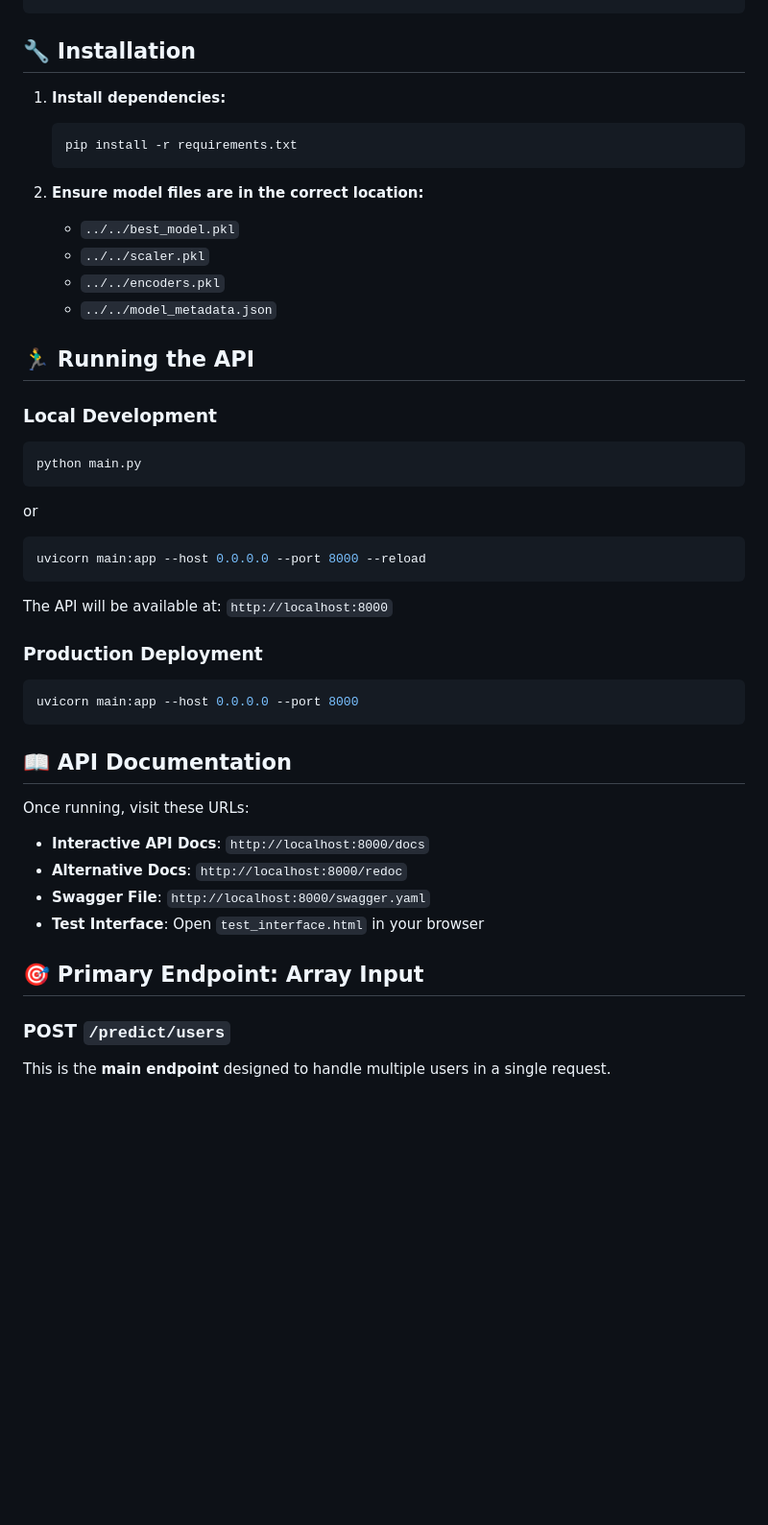
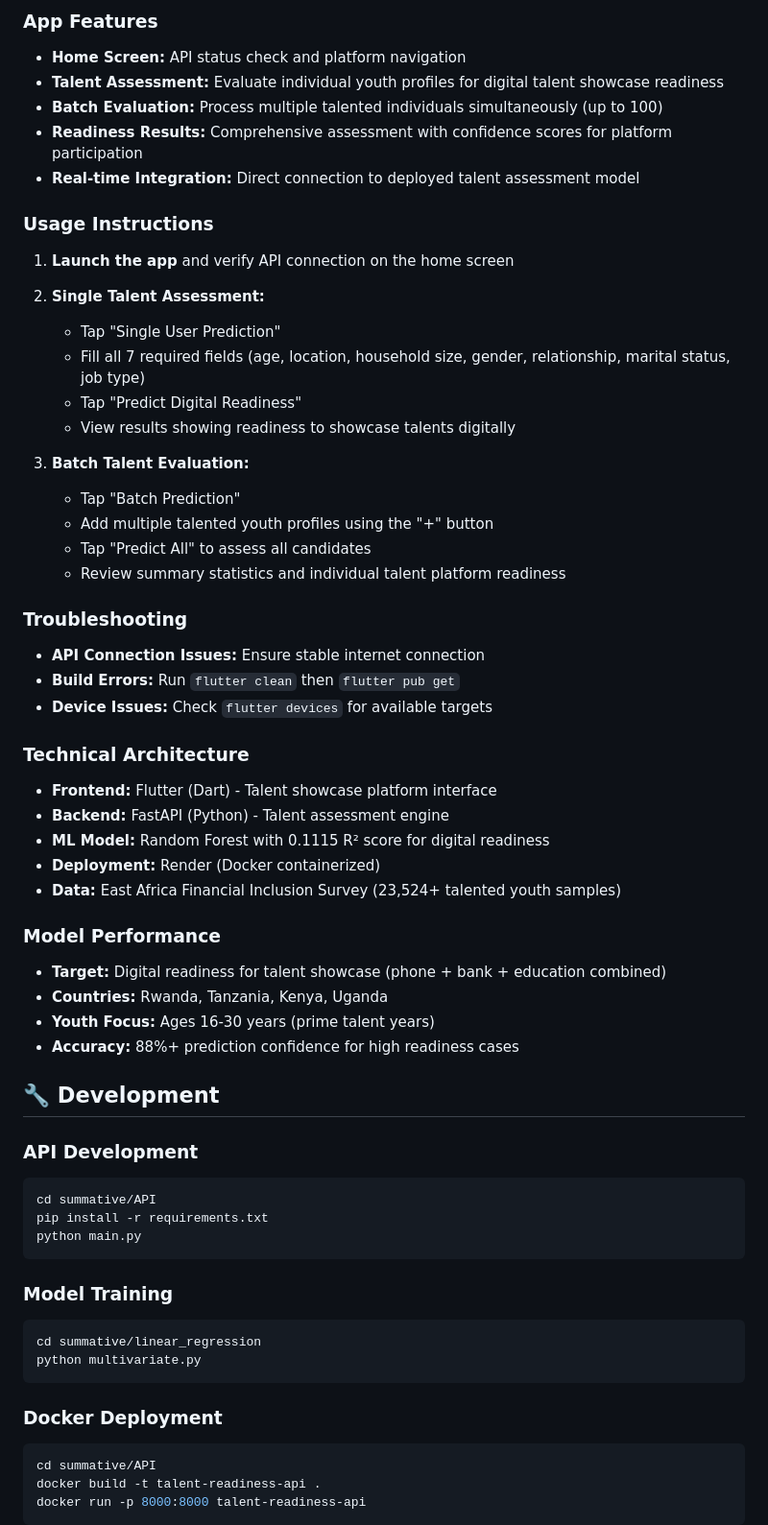
Before and after one commit to Mugisha-isaac/East-Africa-Digital-Readness-prediction, a Markdown page: README.md, the part around one of its changes. Shown at 96% size. GitHub-like rendering; blank space fills up the shorter version.

````diff
--- a/README.md
+++ b/README.md
@@ -35,47 +69,61 @@ python-multipart
+### App Features
+- **Home Screen:** API status check and platform navigation
+- **Talent Assessment:** Evaluate individual youth profiles for digital talent showcase readiness
+- **Batch Evaluation:** Process multiple talented individuals simultaneously (up to 100)
+- **Readiness Results:** Comprehensive assessment with confidence scores for platform participation
+- **Real-time Integration:** Direct connection to deployed talent assessment model
+
+### Usage Instructions
+1. **Launch the app** and verify API connection on the home screen
+2. **Single Talent Assessment:**
+   - Tap "Single User Prediction"
+   - Fill all 7 required fields (age, location, household size, gender, relationship, marital status, job type)
+   - Tap "Predict Digital Readiness"
+   - View results showing readiness to showcase talents digitally
+
+3. **Batch Talent Evaluation:**
+   - Tap "Batch Prediction"
+   - Add multiple talented youth profiles using the "+" button
+   - Tap "Predict All" to assess all candidates
+   - Review summary statistics and individual talent platform readiness
+
+### Troubleshooting
+- **API Connection Issues:** Ensure stable internet connection
+- **Build Errors:** Run `flutter clean` then `flutter pub get`
+- **Device Issues:** Check `flutter devices` for available targets
+
+### Technical Architecture
+- **Frontend:** Flutter (Dart) - Talent showcase platform interface
+- **Backend:** FastAPI (Python) - Talent assessment engine
+- **ML Model:** Random Forest with 0.1115 R² score for digital readiness
+- **Deployment:** Render (Docker containerized)
+- **Data:** East Africa Financial Inclusion Survey (23,524+ talented youth samples)
+
+### Model Performance
+- **Target:** Digital readiness for talent showcase (phone + bank + education combined)
+- **Countries:** Rwanda, Tanzania, Kenya, Uganda
+- **Youth Focus:** Ages 16-30 years (prime talent years)
+- **Accuracy:** 88%+ prediction confidence for high readiness cases
+
+## 🔧 Development
+
+### API Development
+```bash
+cd summative/API
+pip install -r requirements.txt
+python main.py
 ```
 
-## 🔧 Installation
-
-1. **Install dependencies:**
-   ```bash
-   pip install -r requirements.txt
-   ```
-
-2. **Ensure model files are in the correct location:**
-   - `../../best_model.pkl`
-   - `../../scaler.pkl`
-   - `../../encoders.pkl`
-   - `../../model_metadata.json`
-
-## 🏃‍♂️ Running the API
-
-### Local Development
+### Model Training
 ```bash
-python main.py
-```
-or
-```bash
-uvicorn main:app --host 0.0.0.0 --port 8000 --reload
+cd summative/linear_regression
+python multivariate.py
 ```
 
-The API will be available at: `http://localhost:8000`
-
-### Production Deployment
+### Docker Deployment
 ```bash
-uvicorn main:app --host 0.0.0.0 --port 8000
+cd summative/API
+docker build -t talent-readiness-api .
+docker run -p 8000:8000 talent-readiness-api
 ```
 
-## 📖 API Documentation
-
-Once running, visit these URLs:
-- **Interactive API Docs**: `http://localhost:8000/docs`
-- **Alternative Docs**: `http://localhost:8000/redoc`
-- **Swagger File**: `http://localhost:8000/swagger.yaml`
-- **Test Interface**: Open `test_interface.html` in your browser
-
-## 🎯 Primary Endpoint: Array Input
-
-### POST `/predict/users`
-
-This is the **main endpoint** designed to handle multiple users in a single request.
-
````
Also changed, not shown: other parts of README.md (+92 -263 lines).
